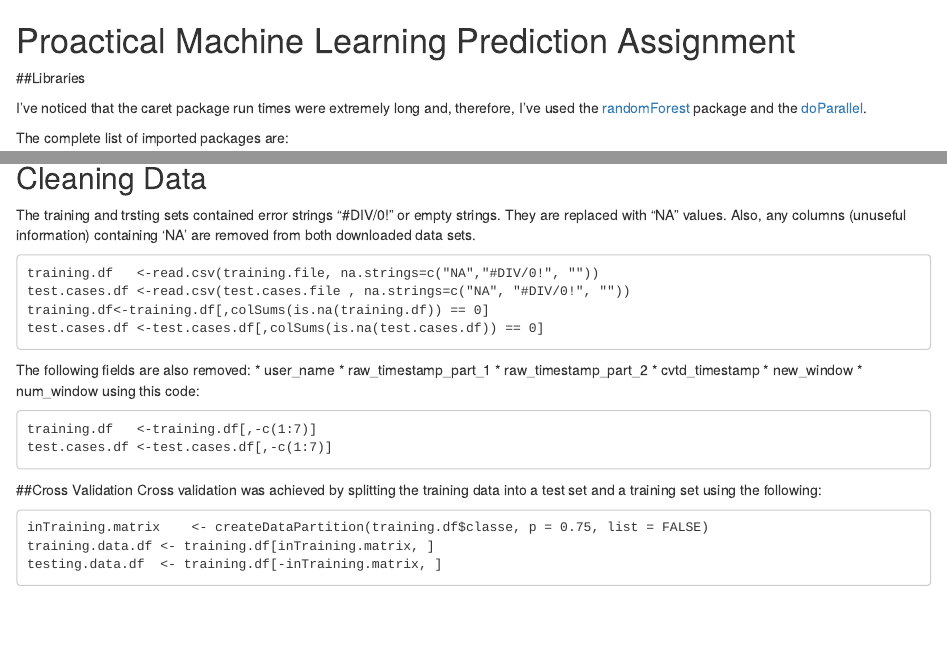
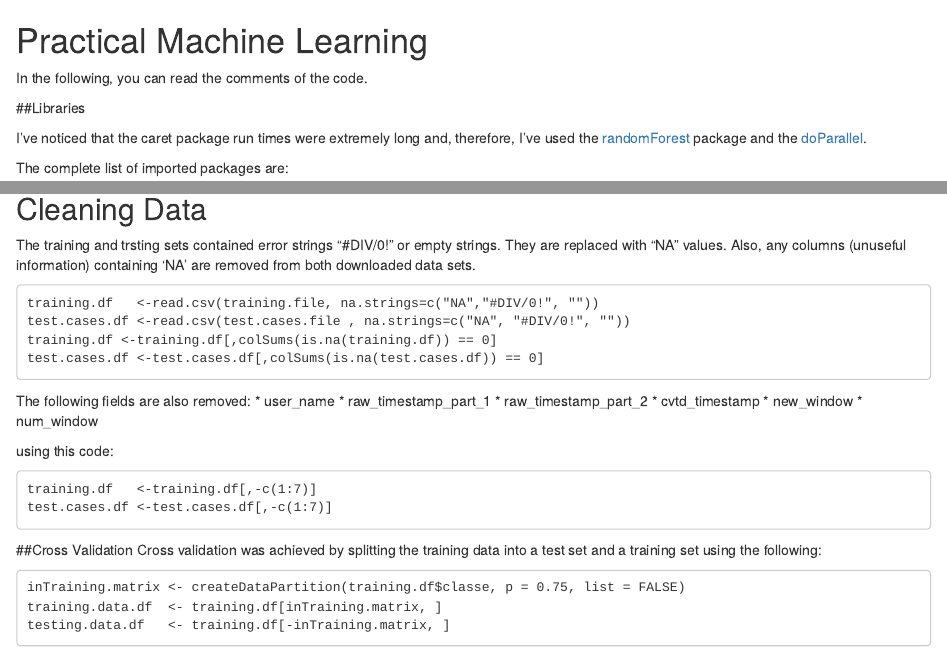
Before and after one commit to dventura3/PracticalML-proj, an R Markdown document (Project.Rmd): the page in a window 1100 px wide, from its top, and a second part further down, joined at a grey line. Rendered offline with R 4.5, knitr and Pandoc, with nearby package versions.

Commit message:
Rmd modified

```diff
--- a/Project.Rmd
+++ b/Project.Rmd
@@ -1,4 +1,6 @@
-# Proactical Machine Learning Prediction Assignment
+# Practical Machine Learning
+
+In the following, you can read the comments of the code.
 
 ##Libraries
 
```
Also changed, not shown: Project.Rmd (9 more changed lines).
